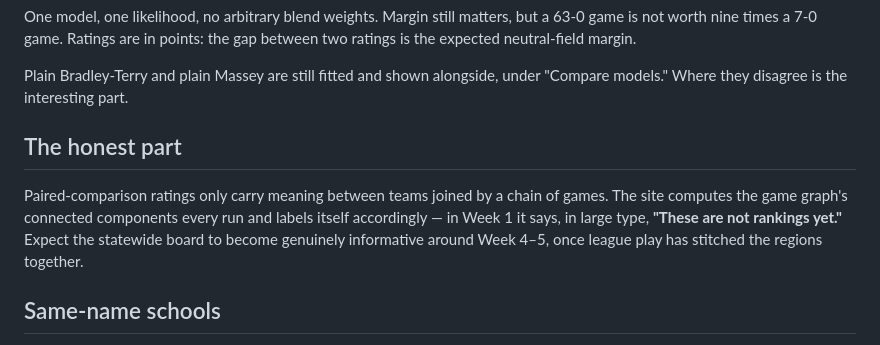
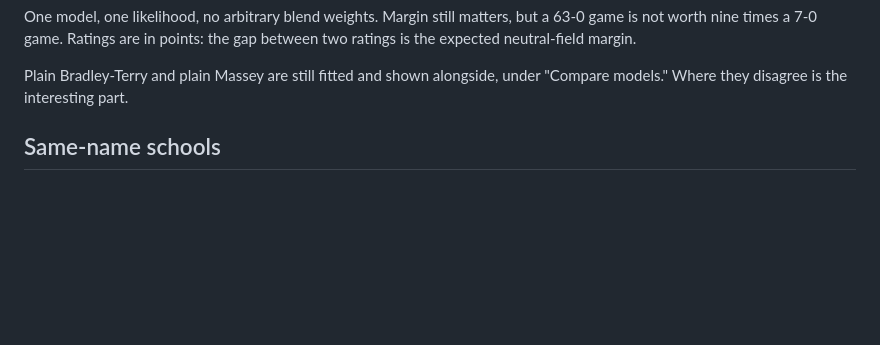
Before and after one commit to ktgz892ydt-gif/sneaky-fb-ratings, a Markdown page: README.md, the part around the change. GitHub-like rendering; blank space fills up the shorter version.

```diff
--- a/README.md
+++ b/README.md
@@ -35,14 +35,6 @@ between two ratings is the expected neutral-field margin.
 
 Plain Bradley-Terry and plain Massey are still fitted and shown alongside, under
 "Compare models." Where they disagree is the interesting part.
-
-## The honest part
-
-Paired-comparison ratings only carry meaning between teams joined by a chain of
-games. The site computes the game graph's connected components every run and
-labels itself accordingly — in Week 1 it says, in large type, **"These are not
-rankings yet."** Expect the statewide board to become genuinely informative
-around Week 4–5, once league play has stitched the regions together.
 
 ## Same-name schools
 
```
